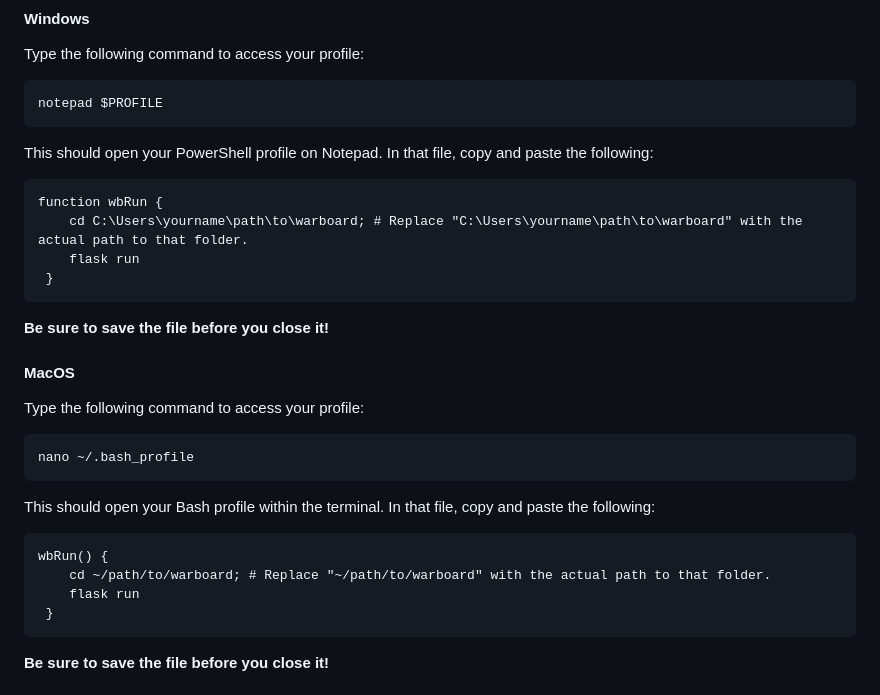
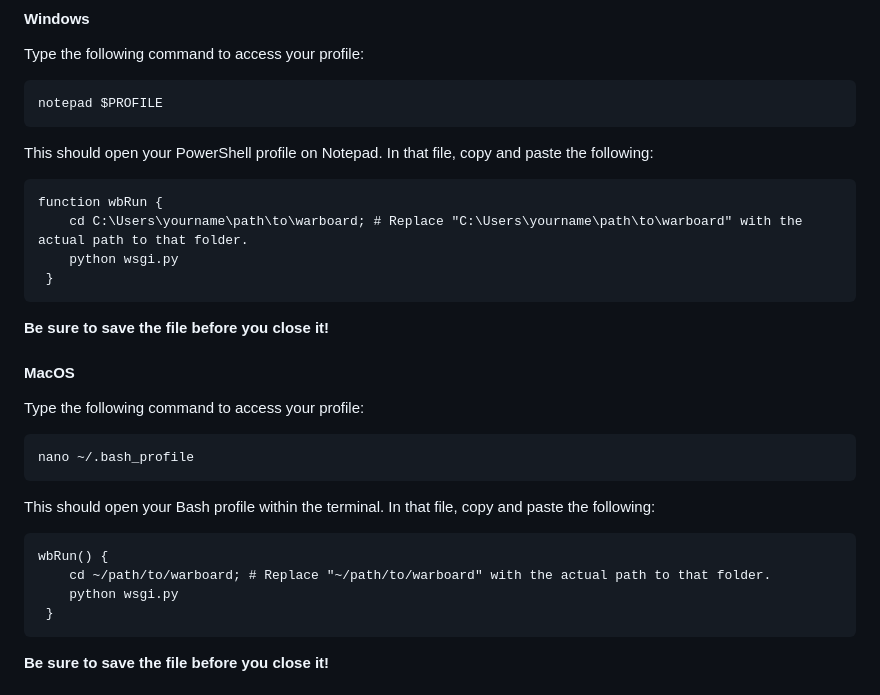
Before and after one commit to EmberSloth87/WarBoard, a Markdown page: README.md, the part around the change. GitHub-like rendering.

````diff
--- a/README.md
+++ b/README.md
@@ -138,7 +138,7 @@ This should open your PowerShell profile on Notepad. In that file, copy and past
 ```{powershell}
 function wbRun {
     cd C:\Users\yourname\path\to\warboard; # Replace "C:\Users\yourname\path\to\warboard" with the actual path to that folder.
-    flask run
+    python wsgi.py
  }
 ```
 
@@ -157,7 +157,7 @@ This should open your Bash profile within the terminal. In that file, copy and p
 ```{bash}
 wbRun() {
     cd ~/path/to/warboard; # Replace "~/path/to/warboard" with the actual path to that folder.
-    flask run
+    python wsgi.py
  }
 ```
 
````
